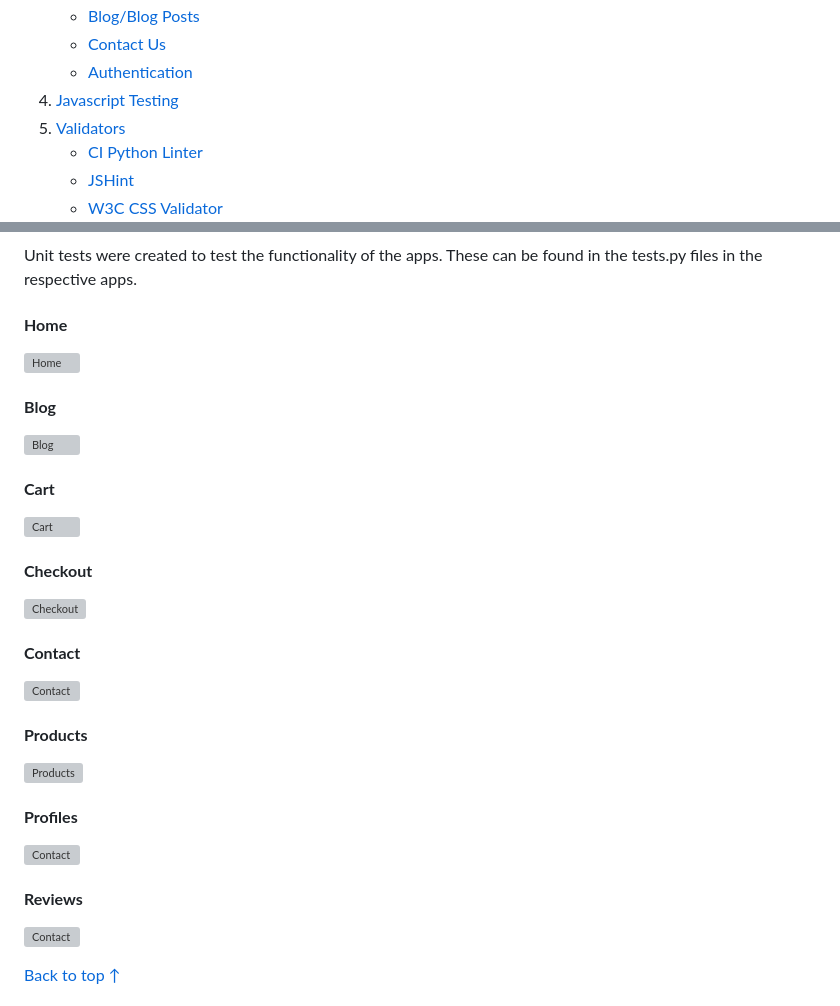
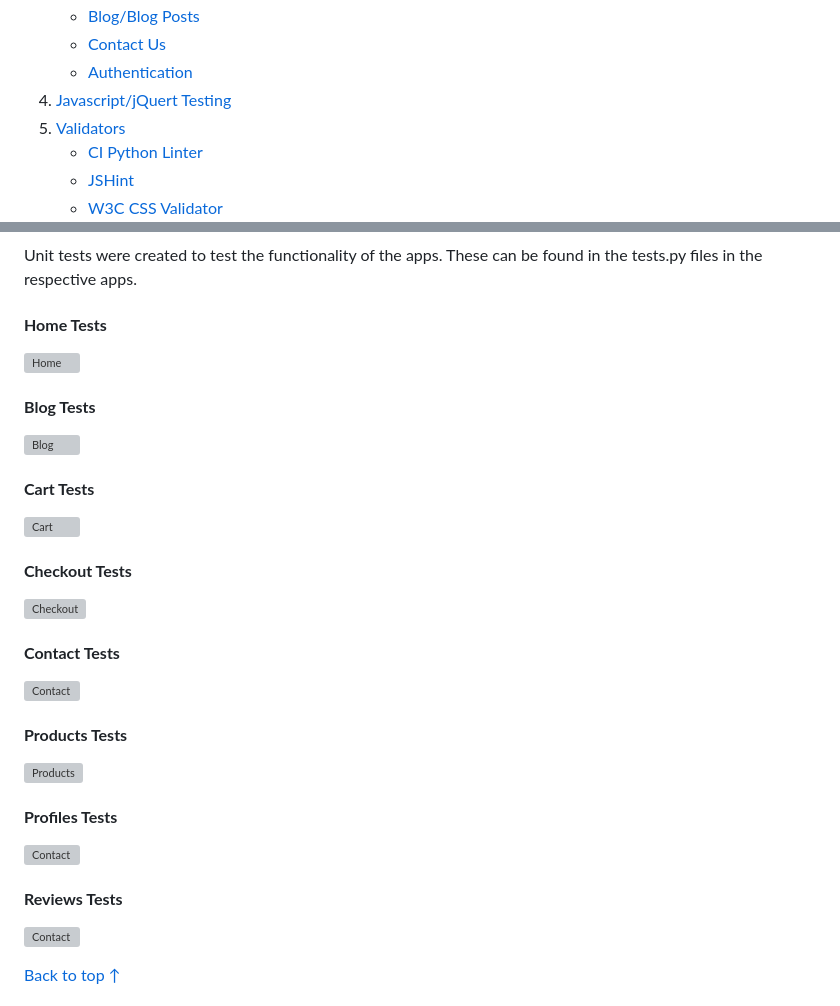
Before and after one commit to seanf316/PC-Haven, a Markdown page: TESTING.md, 2 parts joined by grey strips. Rendered like a GitHub page; grey boxes are pictures that could not be loaded.

```diff
--- a/TESTING.md
+++ b/TESTING.md
@@ -22,7 +22,7 @@ A wide range of testing was carried out during development by myself and also by
    - [Blog/Blog Posts](#blogblog-posts)
    - [Contact Us](#contact-us)
    - [Authentication](#authentication)
-1. [Javascript Testing](#javascript-testing)
+1. [Javascript/jQuert Testing](#javascriptjquery-testing)
 1. [Validators](#validators)
    - [CI Python Linter](#ci-python-linter)
    - [JSHint](#jshint)
@@ -41,35 +41,35 @@ A wide range of testing was carried out during development by myself and also by
 
 Unit tests were created to test the functionality of the apps. These can be found in the tests.py files in the respective apps.
 
-#### **Home**
+#### **Home Tests**
 
 ![Home](/docs/unitests/home.jpg)
 
-#### **Blog**
+#### **Blog Tests**
 
 ![Blog](/docs/unitests/blog.jpg)
 
-#### **Cart**
+#### **Cart Tests**
 
 ![Cart](/docs/unitests/cart.jpg)
 
-#### **Checkout**
+#### **Checkout Tests**
 
 ![Checkout](/docs/unitests/checkout.jpg)
 
-#### **Contact**
+#### **Contact Tests**
 
 ![Contact](/docs/unitests/contact.jpg)
 
-#### **Products**
+#### **Products Tests**
 
 ![Products](/docs/unitests/products.jpg)
 
-#### **Profiles**
+#### **Profiles Tests**
 
 ![Contact](/docs/unitests/profiles.jpg)
 
-#### **Reviews**
+#### **Reviews Tests**
 
 ![Contact](/docs/unitests/reviews.jpg)
 
```
Also changed, not shown: DEPLOYMENT.md (+14 -14 lines).
